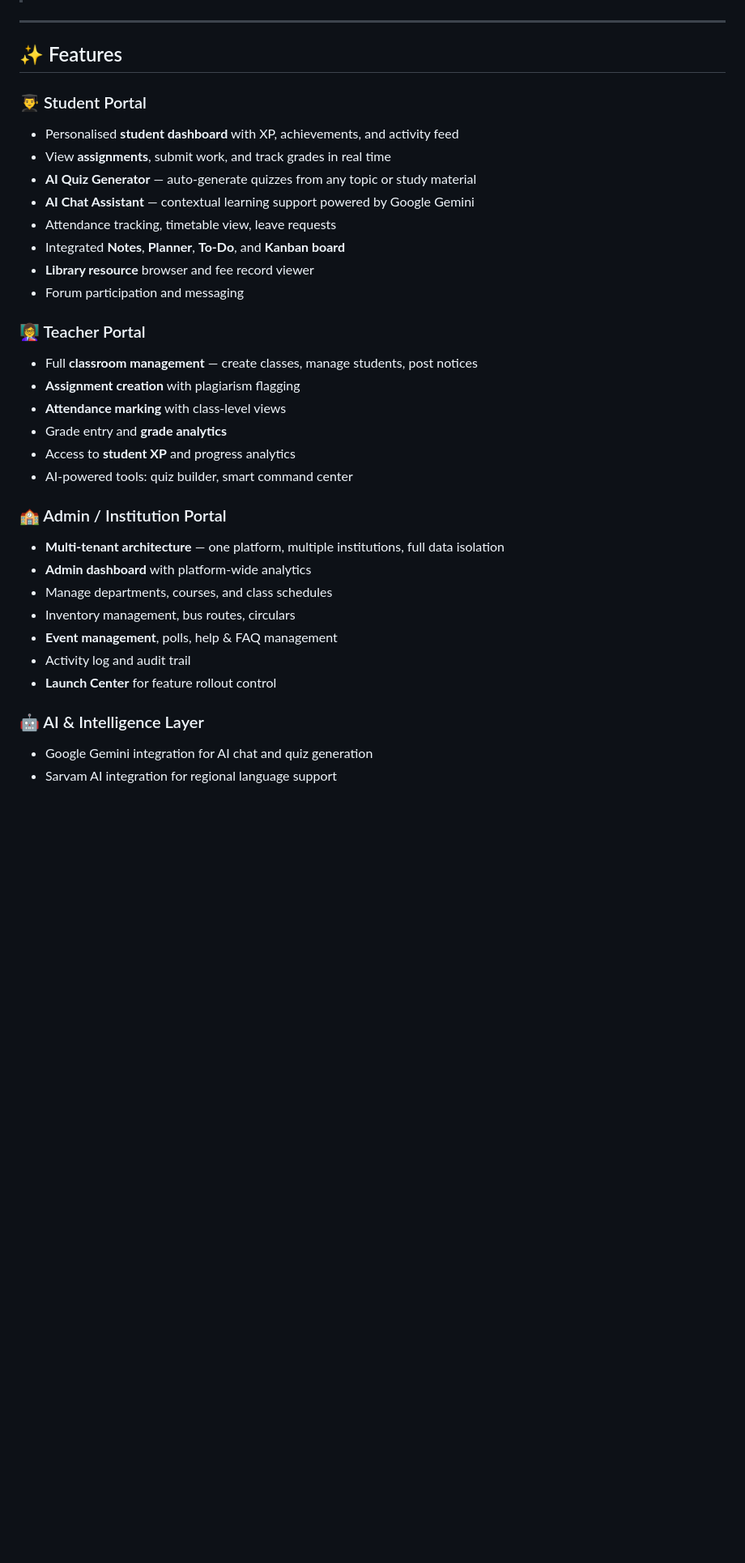
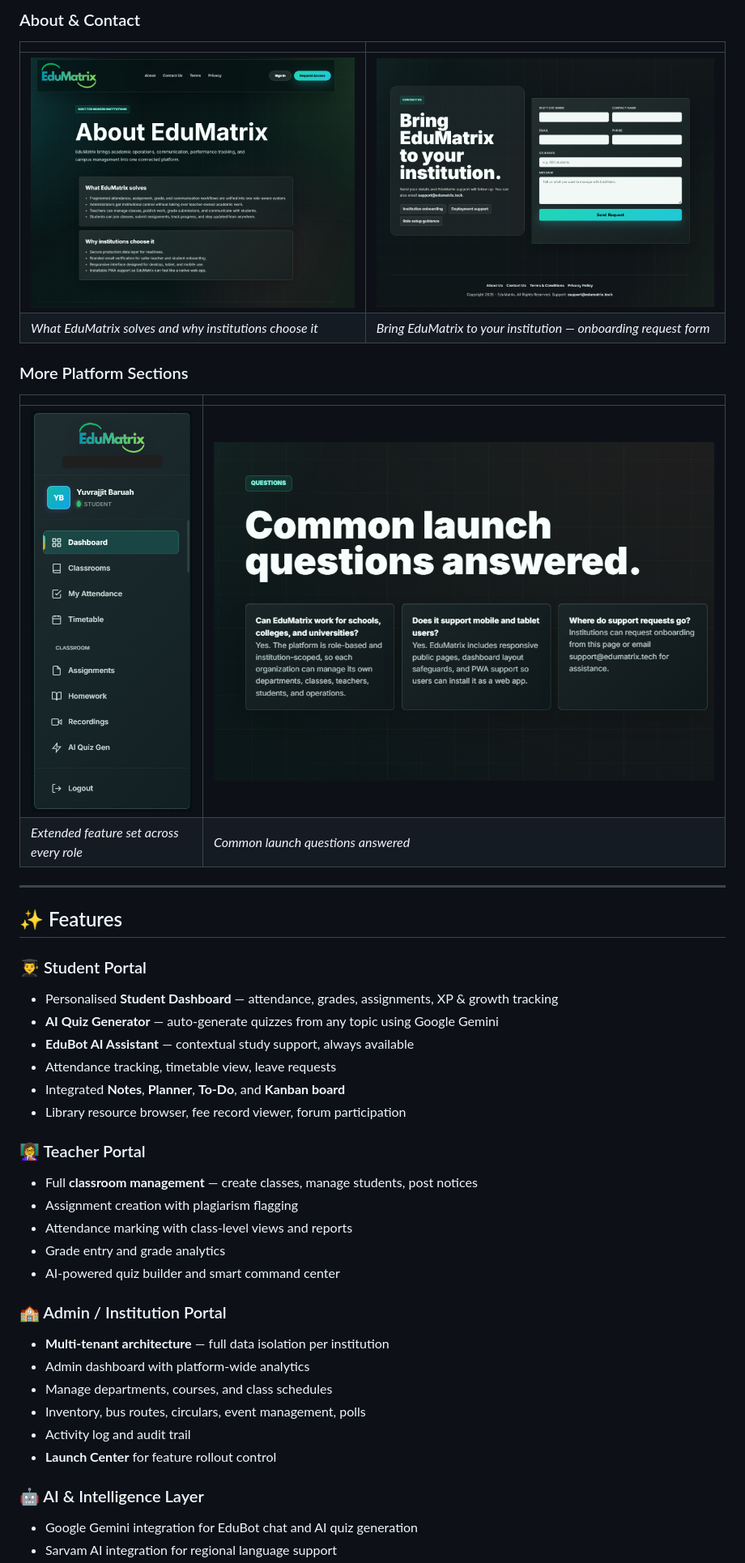
Before and after one commit to yuvrajjitbaruah/EduMatrix, a Markdown page: README.md, the part around one of its changes. Shown at 81% size. Rendered like a GitHub page; blank space fills up the shorter version.

Commit message:
docs: complete README with screenshots and live demo

```diff
--- a/README.md
+++ b/README.md
@@ -28,35 +80,44 @@ EduMatrix is a full-stack, multi-tenant education management system (EMS) built
+### About & Contact
+
+| | |
+|---|---|
+| ![About](docs/screenshots/abou-us.png) | ![Contact Us](docs/screenshots/contact-us.png) |
+| *What EduMatrix solves and why institutions choose it* | *Bring EduMatrix to your institution — onboarding request form* |
+
+### More Platform Sections
+
+| | |
+|---|---|
+| ![More Features](docs/screenshots/more-feautters.png) | ![FAQ](docs/screenshots/questions.png) |
+| *Extended feature set across every role* | *Common launch questions answered* |
 
 ---
 
 ## ✨ Features
 
 ### 👨‍🎓 Student Portal
-- Personalised **student dashboard** with XP, achievements, and activity feed
-- View **assignments**, submit work, and track grades in real time
-- **AI Quiz Generator** — auto-generate quizzes from any topic or study material
-- **AI Chat Assistant** — contextual learning support powered by Google Gemini
+- Personalised **Student Dashboard** — attendance, grades, assignments, XP & growth tracking
+- **AI Quiz Generator** — auto-generate quizzes from any topic using Google Gemini
+- **EduBot AI Assistant** — contextual study support, always available
 - Attendance tracking, timetable view, leave requests
 - Integrated **Notes**, **Planner**, **To-Do**, and **Kanban board**
-- **Library resource** browser and fee record viewer
-- Forum participation and messaging
+- Library resource browser, fee record viewer, forum participation
 
 ### 👩‍🏫 Teacher Portal
 - Full **classroom management** — create classes, manage students, post notices
-- **Assignment creation** with plagiarism flagging
-- **Attendance marking** with class-level views
-- Grade entry and **grade analytics**
-- Access to **student XP** and progress analytics
-- AI-powered tools: quiz builder, smart command center
+- Assignment creation with plagiarism flagging
+- Attendance marking with class-level views and reports
+- Grade entry and grade analytics
+- AI-powered quiz builder and smart command center
 
 ### 🏫 Admin / Institution Portal
-- **Multi-tenant architecture** — one platform, multiple institutions, full data isolation
-- **Admin dashboard** with platform-wide analytics
+- **Multi-tenant architecture** — full data isolation per institution
+- Admin dashboard with platform-wide analytics
 - Manage departments, courses, and class schedules
-- Inventory management, bus routes, circulars
-- **Event management**, polls, help & FAQ management
+- Inventory, bus routes, circulars, event management, polls
 - Activity log and audit trail
 - **Launch Center** for feature rollout control
 
 ### 🤖 AI & Intelligence Layer
-- Google Gemini integration for AI chat and quiz generation
+- Google Gemini integration for EduBot chat and AI quiz generation
 - Sarvam AI integration for regional language support
```
Also changed, not shown: other parts of README.md (+109 -111 lines).
